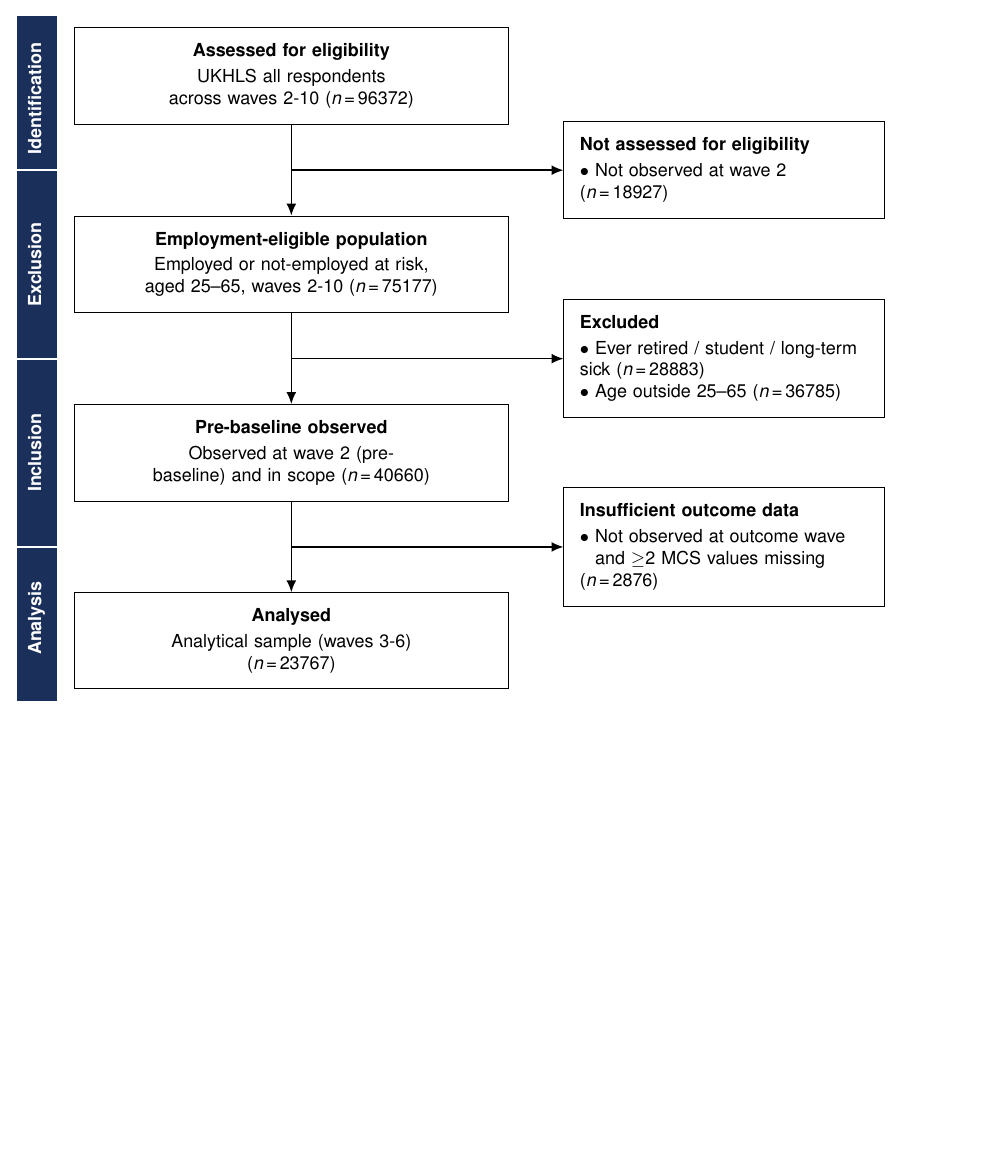
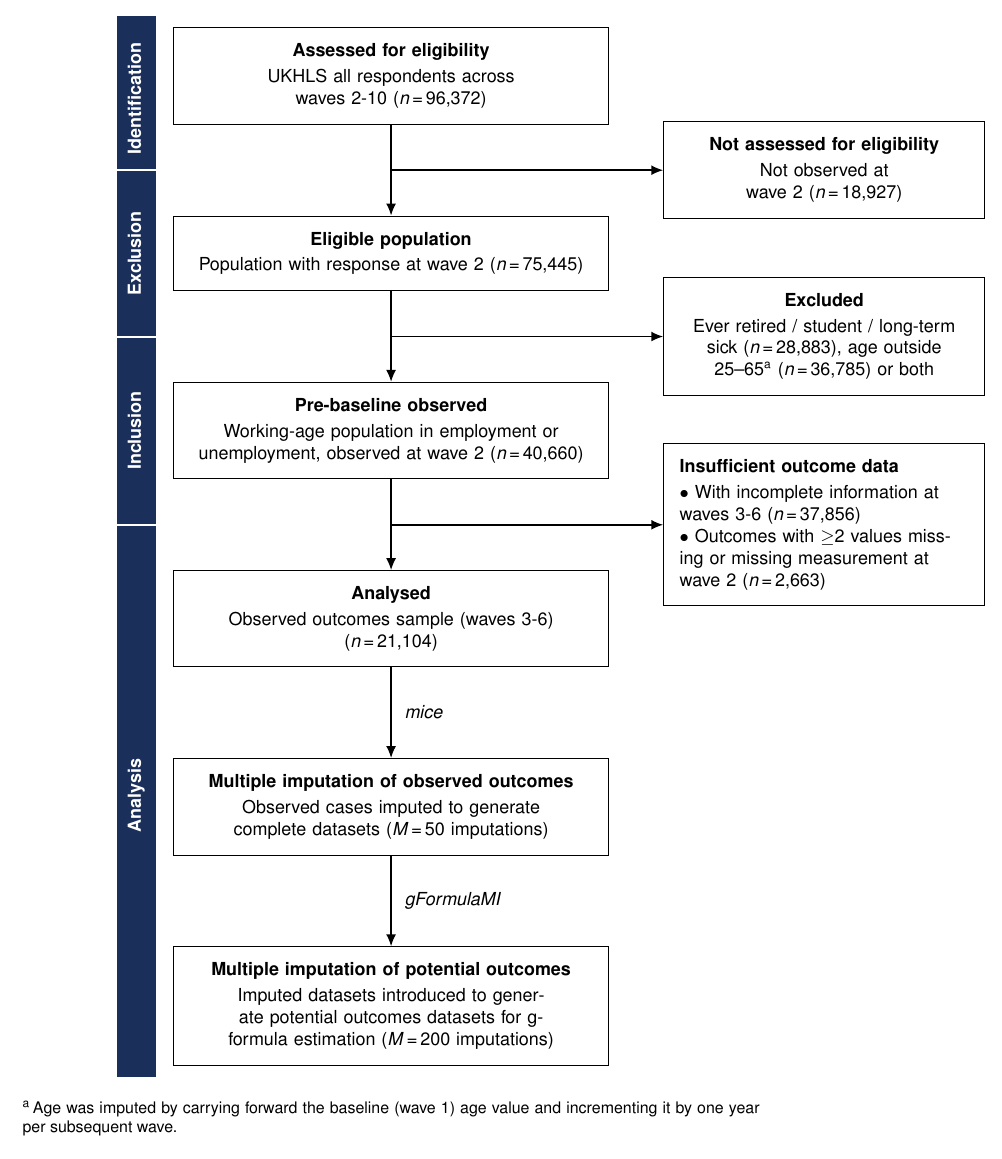
Before and after one commit to ddelcastillof/heed_gformula_employment_mh, a LaTeX figure (checklists/strobe_flowchart.tex): the whole page, the shorter picture padded with empty space. Compiled offline with pdfLaTeX.

Commit message:
fix: exclusion box criteria

```diff
--- a/checklists/strobe_flowchart.tex
+++ b/checklists/strobe_flowchart.tex
@@ -18,7 +18,7 @@
   sidebox/.style={
     rectangle, draw=black, line width=0.5pt,
     minimum width=5.5cm, text width=5.1cm,
-    align=left, font=\small, fill=white, inner sep=8pt
+    align=center, font=\small, fill=white, inner sep=8pt
   },
   arrow/.style={
     -{Latex[length=6pt, width=5pt]},
@@ -33,23 +33,33 @@
 
 \node[mainbox] (A) {%
   \textbf{Assessed for eligibility}\\[2pt]
-  UKHLS all respondents across waves 2-10 (\emph{n}\,=\,96372)
+  UKHLS all respondents across waves 2-10 (\emph{n}\,=\,96,372)
 };
 
 \node[mainbox, below=1.6cm of A] (B) {%
-  \textbf{Employment-eligible population}\\[2pt]
-  Employed or not-employed at risk, aged 25--65, waves 2-10 (\emph{n}\,=\,75177)
+  \textbf{Eligible population}\\[2pt]
+  Population with response at wave 2 (\emph{n}\,=\,75,445)
 };
 
 \node[mainbox, below=1.6cm of B] (C) {%
   \textbf{Pre-baseline observed}\\[2pt]
-  Observed at wave~2 (pre-baseline) and in scope (\emph{n}\,=\,40660)
+  Working-age population in employment or unemployment, observed at wave 2 (\emph{n}\,=\,40,660)
 };
 
 \node[mainbox, below=1.6cm of C] (D) {%
   \textbf{Analysed}\\[2pt]
-  Analytical sample (waves 3-6) \\
-  (\emph{n}\,=\,23767)
+  Observed outcomes sample (waves 3-6) \\
+  (\emph{n}\,=\,21,104)
+};
+
+\node[mainbox, below=1.6cm of D] (E) {%
+  \textbf{Multiple imputation of observed outcomes}\\[2pt]
+  Observed cases imputed to generate complete datasets (\emph{M}\,=\,50 imputations)
+};
+
+\node[mainbox, below=1.6cm of E] (F) {%
+  \textbf{Multiple imputation of potential outcomes}\\[2pt]
+  Imputed datasets introduced to generate potential outcomes datasets for g-formula estimation (\emph{M}\,=\,200 imputations)
 };
 
 % ── Gap midpoints (on the vertical connecting arrows) ─────────────────────────
@@ -62,19 +72,18 @@
 
 \node[sidebox, anchor=west] (excl1) at ($(mAB) + (4.8cm, 0)$) {%
   \textbf{Not assessed for eligibility}\\[2pt]
-  $\bullet$ Not observed at wave~2 (\emph{n}\,=\,18927)
+  Not observed at wave~2 (\emph{n}\,=\,18,927)
 };
 
 \node[sidebox, anchor=west] (excl2) at ($(mBC) + (4.8cm, 0)$) {%
   \textbf{Excluded}\\[2pt]
-  $\bullet$ Ever retired / student / long-term sick (\emph{n}\,=\,28883)\\
-  $\bullet$ Age outside 25--65 (\emph{n}\,=\,36785)
+  Ever retired / student / long-term sick (\emph{n}\,=\,28,883), age outside 25--65\textsuperscript{a} (\emph{n}\,=\,36,785) or both
 };
 
-\node[sidebox, anchor=west] (excl3) at ($(mCD) + (4.8cm, 0)$) {%
+\node[sidebox, align=left, anchor=west] (excl3) at ($(mCD) + (4.8cm, 0)$) {%
   \textbf{Insufficient outcome data}\\[2pt]
-  $\bullet$ Not observed at outcome wave\\
-  \phantom{$\bullet$ }and ${\geq}$2 MCS values missing (\emph{n}\,=\,2876)
+  $\bullet$ With incomplete information at waves 3-6 (\emph{n}\,=\,37,856)\\
+  $\bullet$ Outcomes with ${\geq}$2 values missing or missing measurement at wave 2 (\emph{n}\,=\,2,663)
 };
 
 % ── Main vertical arrows ──────────────────────────────────────────────────────
@@ -82,6 +91,8 @@
 \draw[arrow] (A.south) -- (B.north);
 \draw[arrow] (B.south) -- (C.north);
 \draw[arrow] (C.south) -- (D.north);
+\draw[arrow] (D.south) -- node[right, font=\small\itshape, xshift=3pt] {mice} (E.north);
+\draw[arrow] (E.south) -- node[right, font=\small\itshape, xshift=3pt] {gFormulaMI} (F.north);
 
 % ── Exclusion arrows — purely horizontal from gap midpoints ──────────────────
 
@@ -100,13 +111,13 @@
 \coordinate (cID) at ($(A.north)!0.5!(mAB)$);
 \coordinate (cEX) at ($(mAB)!0.5!(mBC)$);
 \coordinate (cIN) at ($(mBC)!0.5!(mCD)$);
-\coordinate (cAN) at ($(mCD)!0.5!(D.south)$);
+\coordinate (cAN) at ($(mCD)!0.5!(F.south)$);
 
 \begin{scope}[on background layer]
   % Continuous navy rectangle spanning full height
   \fill[navyblue]
     ($(A.north -| sideL) + (0, 0.2cm)$) rectangle
-    ($(D.south -| sideR) + (0, -0.2cm)$);
+    ($(F.south -| sideR) + (0, -0.2cm)$);
 
   % White dividers between sections
   \draw[white, line width=1pt] (sideL |- mAB) -- (sideR |- mAB);
@@ -120,5 +131,17 @@
 \node[text=white, font=\small\bfseries, rotate=90] at (sideC |- cIN) {\strut Inclusion};
 \node[text=white, font=\small\bfseries, rotate=90] at (sideC |- cAN) {\strut Analysis};
 
+% ── Footnote ──────────────────────────────────────────────────────────────────
+
+\node[
+  below=0.5cm of F,
+  anchor=north,
+  text width=13cm,
+  align=justify,
+  font=\footnotesize
+] {%
+  \textsuperscript{a}\,Age was imputed by carrying forward the baseline (wave~1) age value and incrementing it by one year per subsequent wave.
+};
+
 \end{tikzpicture}
 \end{document}
```
